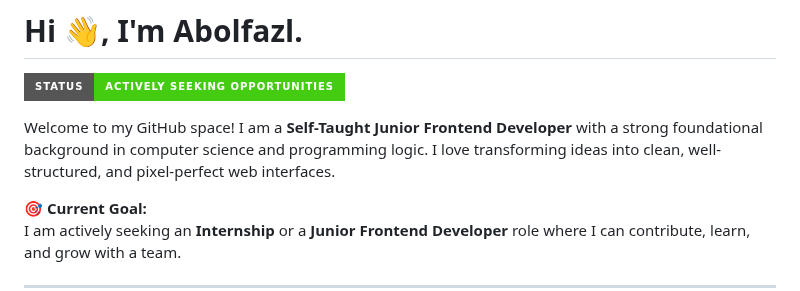
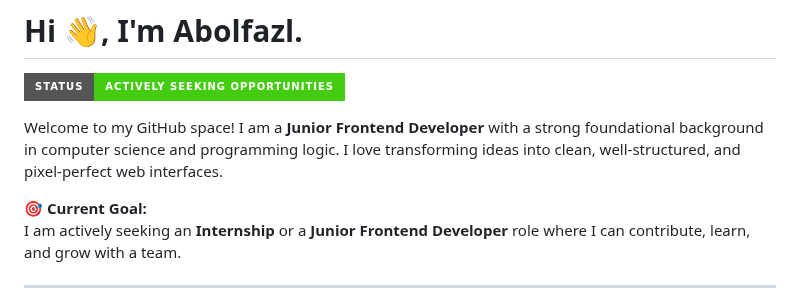
Before and after one commit to abolfazlmotallebzadehcs/abolfazlmotallebzadehcs, a Markdown page: README.md, the part around the change. Drawn GitHub-style; badges without logos.

```diff
--- a/README.md
+++ b/README.md
@@ -3,7 +3,7 @@
   <img src="https://img.shields.io/badge/Status-Actively_Seeking_Opportunities-brightgreen?style=for-the-badge" alt="Status" />
 </p>
 
-Welcome to my GitHub space! I am a **Self-Taught Junior Frontend Developer** with a strong foundational background in computer science and programming logic. I love transforming ideas into clean, well-structured, and pixel-perfect web interfaces.
+Welcome to my GitHub space! I am a **Junior Frontend Developer** with a strong foundational background in computer science and programming logic. I love transforming ideas into clean, well-structured, and pixel-perfect web interfaces.
 
 🎯 **Current Goal:**<br>
 I am actively seeking an **Internship** or a **Junior Frontend Developer** role where I can contribute, learn, and grow with a team.
```
